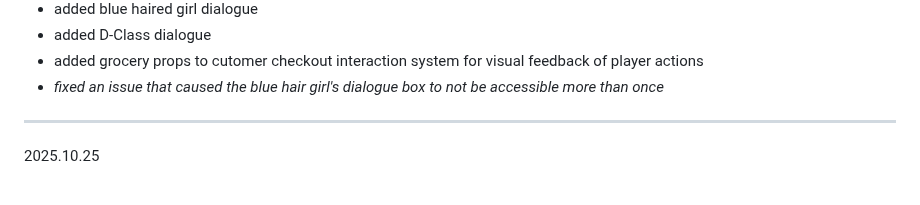
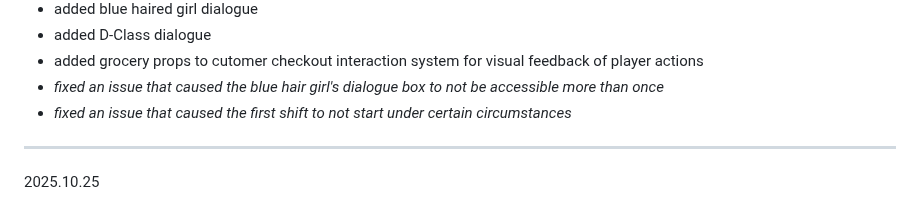
Before and after one commit to hellstorm-software/Kult-Rising, a Markdown page: readme.md, the part around the change. Rendered like a GitHub page.

```diff
--- a/readme.md
+++ b/readme.md
@@ -31,6 +31,7 @@ Kult Rising is an SCP survival/building immersive sim set in the Sxlaris Univers
 - added D-Class dialogue
 - added grocery props to cutomer checkout interaction system for visual feedback of player actions
 - *fixed an issue that caused the blue hair girl's dialogue box to not be accessible more than once*
+- *fixed an issue that caused the first shift to not start under certain circumstances*
 
 ----------------------------------------------------------
 
```
